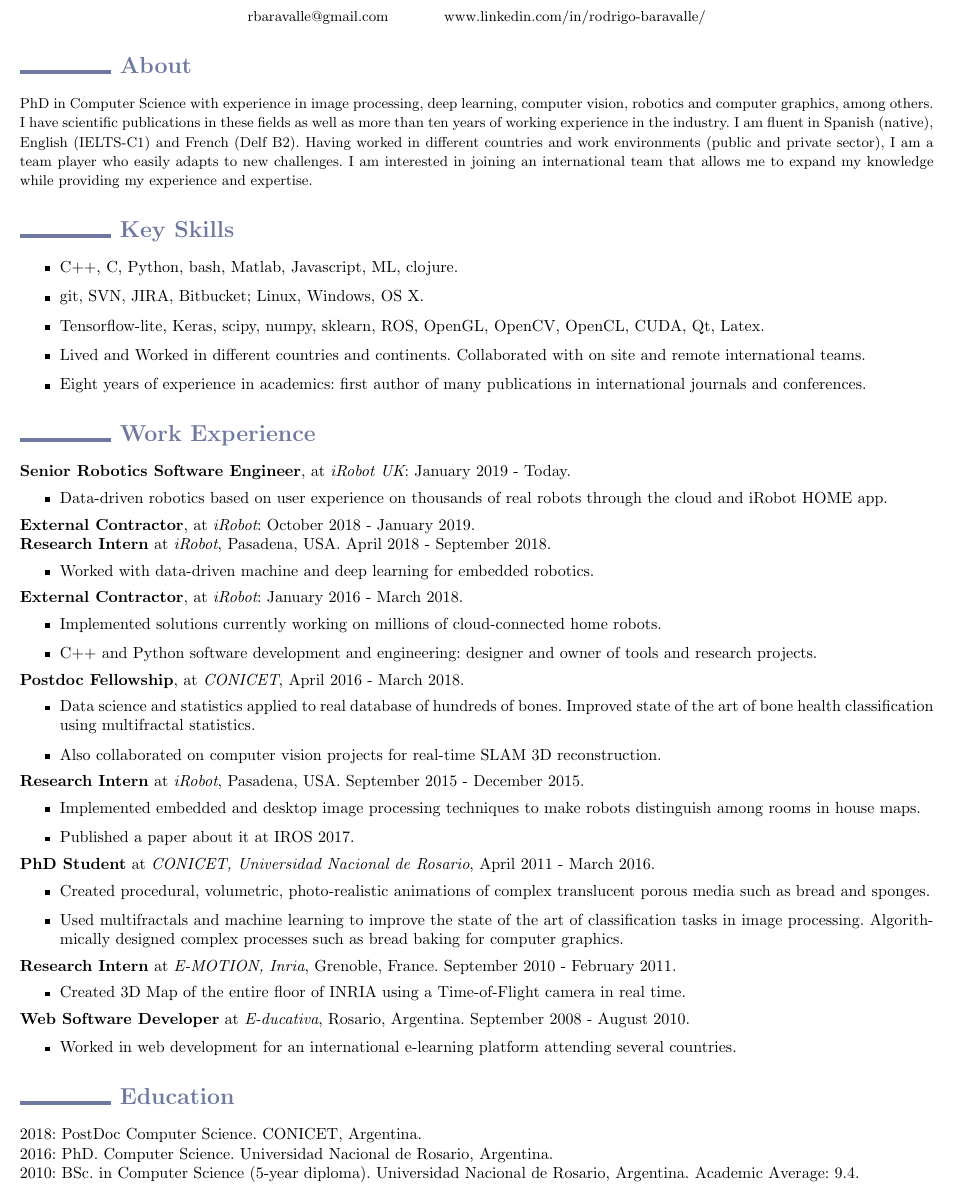
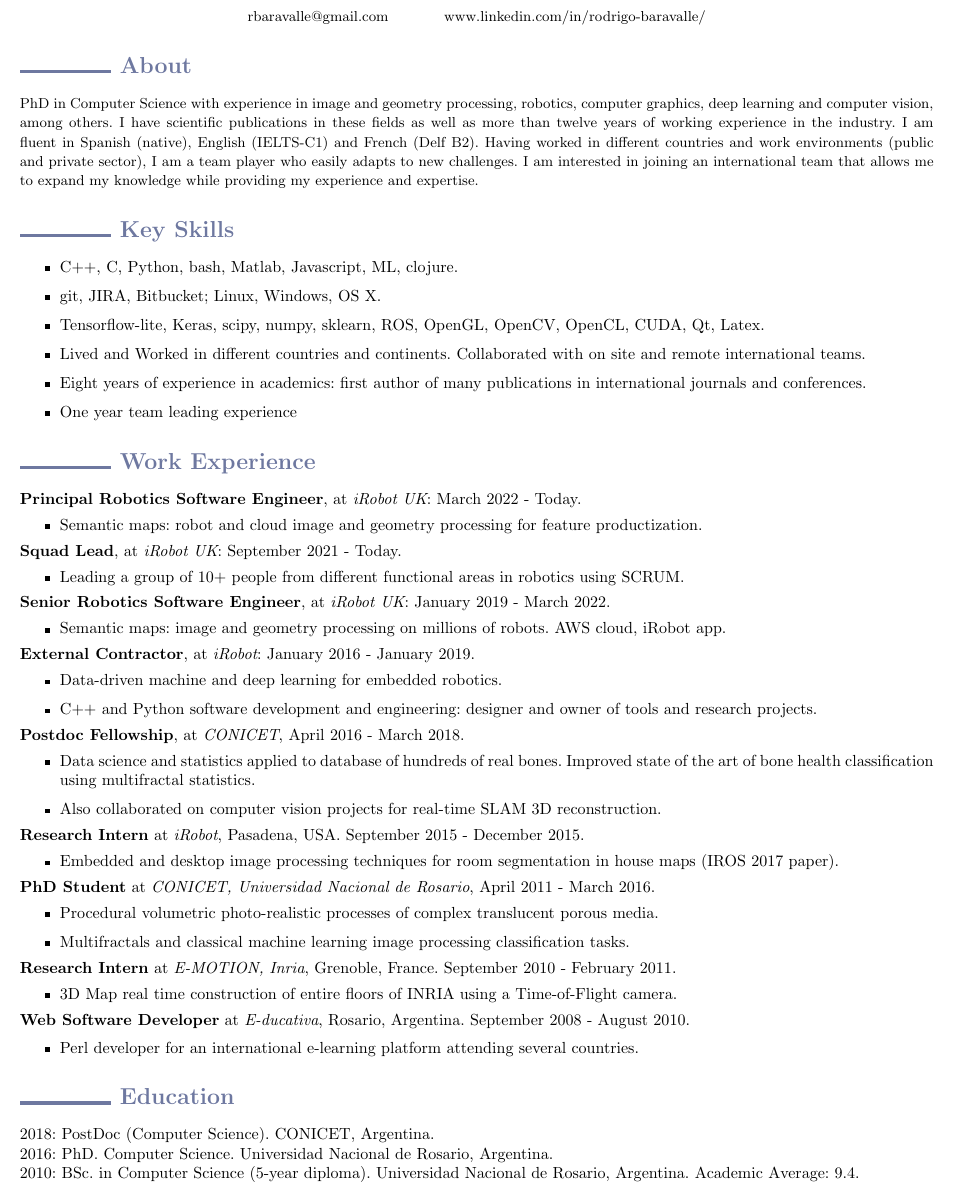
Before and after one commit to rbaravalle/cv, a LaTeX CV (curriculum.tex): part of the page, cut so that both start at the same text. Compiled offline with pdfLaTeX.

Commit message:
Updated to August 2022

```diff
--- a/curriculum.tex
+++ b/curriculum.tex
@@ -38,8 +38,8 @@ rbaravalle@gmail.com \hspace{1cm} www.linkedin.com/in/rodrigo-baravalle/
 
 \begin{small}
 \noindent
-PhD in Computer Science with experience in image processing, deep learning, computer vision, robotics and computer graphics, among others.
-I have scientific publications in these fields as well as more than ten years of working experience in the industry.
+PhD in Computer Science with experience in image and geometry processing, robotics, computer graphics, deep learning and computer vision, among others.
+I have scientific publications in these fields as well as more than twelve years of working experience in the industry.
 I am fluent in Spanish (native), English (IELTS-C1) and French (Delf B2). Having worked in different countries and work environments (public and private sector), I am a team player who easily adapts to new challenges. I am interested in joining an international team that allows me to expand my knowledge while providing my experience and expertise.
 \end{small}
 
@@ -48,65 +48,69 @@ I am fluent in Spanish (native), English (IELTS-C1) and French (Delf B2). Having
 
 \begin{itemize}
 \item C++, C, Python, bash, Matlab, Javascript, ML, clojure.
-\item git, SVN, JIRA, Bitbucket; Linux, Windows, OS X.
+\item git, JIRA, Bitbucket; Linux, Windows, OS X.
 \item Tensorflow-lite, Keras, scipy, numpy, sklearn, ROS, OpenGL, OpenCV, OpenCL, CUDA, Qt, Latex.
 \item Lived and Worked in different countries and continents. Collaborated with on site and remote international teams.
 \item Eight years of experience in academics: first author of many publications in international journals and conferences.
+\item One year team leading experience
 \end{itemize}
 
 
 \section*{\color{niceblue} \rule{2cm}{2.2pt} Work Experience}
 
-\noindent {\bf Senior Robotics Software Engineer}, at {\em iRobot UK}: January 2019 - Today.
+\noindent {\bf Principal Robotics Software Engineer}, at {\em iRobot UK}: March 2022 - Today.
 \begin{itemize}
-\item Data-driven robotics based on user experience on thousands of real robots through the cloud and iRobot HOME app.
+\item Semantic maps: robot and cloud image and geometry processing for feature productization.
 \end{itemize}
 
-\noindent {\bf External Contractor}, at {\em iRobot}: October 2018 - January 2019. \\
-\noindent {\bf Research Intern} at {\em iRobot}, Pasadena, USA. April 2018 - September 2018.
+\noindent {\bf Squad Lead}, at {\em iRobot UK}: September 2021 - Today.
 \begin{itemize}
-\item Worked with data-driven machine and deep learning for embedded robotics.
+\item Leading a group of 10+ people from different functional areas in robotics using SCRUM.
 \end{itemize}
 
-\noindent {\bf External Contractor}, at {\em iRobot}: January 2016 - March 2018.
+\noindent {\bf Senior Robotics Software Engineer}, at {\em iRobot UK}: January 2019 - March 2022.
 \begin{itemize}
-\item Implemented solutions currently working on millions of cloud-connected home robots.
+\item Semantic maps: image and geometry processing on millions of robots. AWS cloud, iRobot app.
+\end{itemize}
+
+\noindent {\bf External Contractor}, at {\em iRobot}: January 2016 - January 2019.
+\begin{itemize}
+\item Data-driven machine and deep learning for embedded robotics.
 \item C++ and Python software development and engineering: designer and owner of tools and research projects.
 \end{itemize}
 
 \noindent {\bf Postdoc Fellowship}, at {\em CONICET}, April 2016 - March 2018.
 \begin{itemize}
-\item Data science and statistics applied to real database of hundreds of bones. Improved state of the art of bone health classification using multifractal statistics.
+\item Data science and statistics applied to database of hundreds of real bones. Improved state of the art of bone health classification using multifractal statistics.
 \item Also collaborated on computer vision projects for real-time SLAM 3D reconstruction.
 \end{itemize}
 
 \noindent {\bf Research Intern} at {\em iRobot}, Pasadena, USA. September 2015 - December 2015.
 \begin{itemize}
-\item Implemented embedded and desktop image processing techniques to make robots distinguish among rooms in house maps.
-\item Published a paper about it at IROS 2017.
+\item Embedded and desktop image processing techniques for room segmentation in house maps (IROS 2017 paper).
 \end{itemize}
 
 \noindent {\bf PhD Student} at {\em CONICET, Universidad Nacional de Rosario}, April 2011 - March 2016.
 \begin{itemize}
-\item Created procedural, volumetric, photo-realistic animations of complex translucent porous media such as bread and sponges.
-\item Used multifractals and machine learning to improve the state of the art of classification tasks in image processing. Algorithmically designed complex processes such as bread baking for computer graphics.
+\item Procedural volumetric photo-realistic processes of complex translucent porous media.
+\item Multifractals and classical machine learning image processing classification tasks.
 \end{itemize}
 
 \noindent {\bf Research Intern} at {\em E-MOTION, Inria}, Grenoble, France. September 2010 - February 2011.
 \begin{itemize}
-\item Created 3D Map of the entire floor of INRIA using a Time-of-Flight camera in real time.
+\item 3D Map real time construction of entire floors of INRIA using a Time-of-Flight camera.
 \end{itemize}
 
 \noindent {\bf Web Software Developer} at {\em E-ducativa}, Rosario, Argentina. September 2008 - August 2010.
 
 \begin{itemize}
-\item Worked in web development for an international e-learning platform attending several countries.
+\item Perl developer for an international e-learning platform attending several countries.
 \end{itemize}
 
 
 \section*{\color{niceblue} \rule{2cm}{2.2pt} Education}
 
-\noindent 2018: PostDoc Computer Science. CONICET, Argentina. \\
+\noindent 2018: PostDoc (Computer Science). CONICET, Argentina. \\
 2016: PhD. Computer Science. Universidad Nacional de Rosario, Argentina. \\
 2010: BSc. in Computer Science (5-year diploma). Universidad Nacional de Rosario, Argentina. Academic Average: 9.4.
 
```
